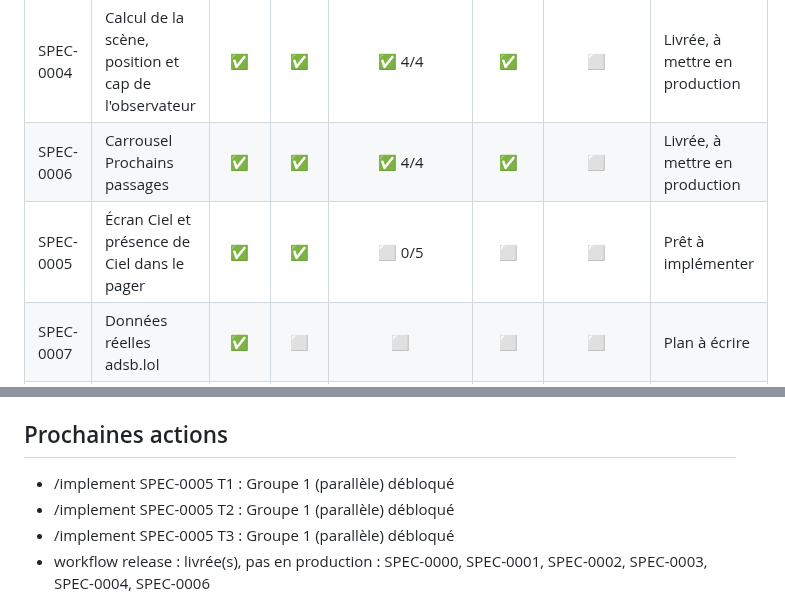
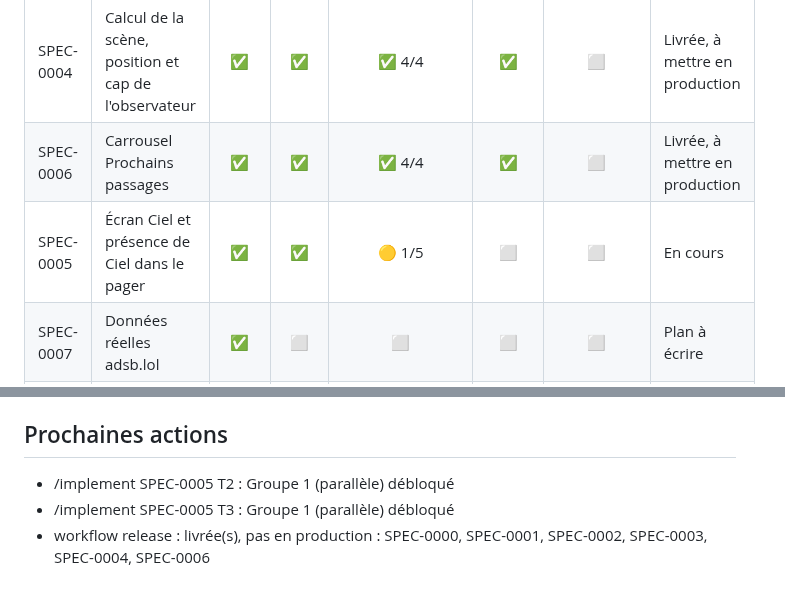
Before and after one commit to s4mf3nn/skyline, a Markdown page: docs/PROGRESS.md, 2 parts joined by grey strips. Rendered like a GitHub page.

Commit message:
docs(factory): mise à jour du tableau d'avancement

```diff
--- a/docs/PROGRESS.md
+++ b/docs/PROGRESS.md
@@ -24,7 +24,7 @@ Mis à jour le 2026-10-15 d'après origin/main. Légende : ✅ fait, 🟡 en cou
 | SPEC-0003 | Pager à deux pages | ✅ | ✅ | ✅ 3/3 | ✅ | ⬜ | Livrée, à mettre en production |
 | SPEC-0004 | Calcul de la scène, position et cap de l'observateur | ✅ | ✅ | ✅ 4/4 | ✅ | ⬜ | Livrée, à mettre en production |
 | SPEC-0006 | Carrousel Prochains passages | ✅ | ✅ | ✅ 4/4 | ✅ | ⬜ | Livrée, à mettre en production |
-| SPEC-0005 | Écran Ciel et présence de Ciel dans le pager | ✅ | ✅ | ⬜ 0/5 | ⬜ | ⬜ | Prêt à implémenter |
+| SPEC-0005 | Écran Ciel et présence de Ciel dans le pager | ✅ | ✅ | 🟡 1/5 | ⬜ | ⬜ | En cours |
 | SPEC-0007 | Données réelles adsb.lol | ✅ | ⬜ | ⬜ | ⬜ | ⬜ | Plan à écrire |
 | SPEC-0008 | États d'interface | ✅ | ⬜ | ⬜ | ⬜ | ⬜ | Plan à écrire |
 | SPEC-0009 | Routes de vol et type d'appareil | ✅ | ⬜ | ⬜ | ⬜ | ⬜ | Plan à écrire |
@@ -42,7 +42,6 @@ Mis à jour le 2026-10-15 d'après origin/main. Légende : ✅ fait, 🟡 en cou
 
 ## Prochaines actions
 
-- /implement SPEC-0005 T1 : Groupe 1 (parallèle) débloqué
 - /implement SPEC-0005 T2 : Groupe 1 (parallèle) débloqué
 - /implement SPEC-0005 T3 : Groupe 1 (parallèle) débloqué
 - workflow release : livrée(s), pas en production : SPEC-0000, SPEC-0001, SPEC-0002, SPEC-0003, SPEC-0004, SPEC-0006
```
